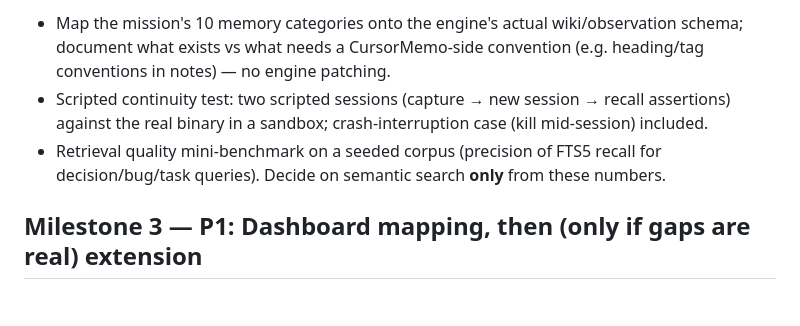
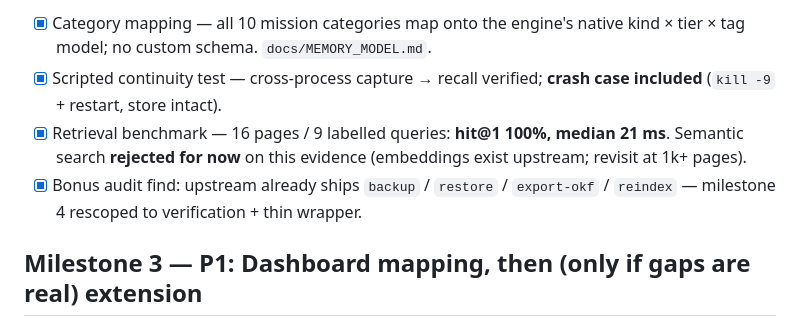
Before and after one commit to mymyanmarland/cursormemo, a Markdown page: docs/IMPLEMENTATION_PLAN.md, the part around one of its changes. GitHub-like rendering; blank space fills up the shorter version.

Commit message:
CursorMemo 2.0 milestone 2: memory model mapping + benchmark

```diff
--- a/docs/IMPLEMENTATION_PLAN.md
+++ b/docs/IMPLEMENTATION_PLAN.md
@@ -26,13 +26,14 @@ the v1 happy path; docs shipped in-repo.
 
-- Map the mission's 10 memory categories onto the engine's actual wiki/observation
-  schema; document what exists vs what needs a CursorMemo-side convention
-  (e.g. heading/tag conventions in notes) — no engine patching.
-- Scripted continuity test: two scripted sessions (capture → new session →
-  recall assertions) against the real binary in a sandbox; crash-interruption
-  case (kill mid-session) included.
-- Retrieval quality mini-benchmark on a seeded corpus (precision of FTS5
-  recall for decision/bug/task queries). Decide on semantic search **only**
-  from these numbers.
+- [x] Category mapping — all 10 mission categories map onto the engine's
+      native kind × tier × tag model; no custom schema. `docs/MEMORY_MODEL.md`.
+- [x] Scripted continuity test — cross-process capture → recall verified;
+      **crash case included** (`kill -9` + restart, store intact).
+- [x] Retrieval benchmark — 16 pages / 9 labelled queries: **hit@1 100%,
+      median 21 ms**. Semantic search **rejected for now** on this evidence
+      (embeddings exist upstream; revisit at 1k+ pages).
+- [x] Bonus audit find: upstream already ships `backup` / `restore` /
+      `export-okf` / `reindex` — milestone 4 rescoped to verification +
+      thin wrapper.
 
 ## Milestone 3 — P1: Dashboard mapping, then (only if gaps are real) extension
 
```
Also changed, not shown: other parts of docs/IMPLEMENTATION_PLAN.md (+1 -1 lines).
